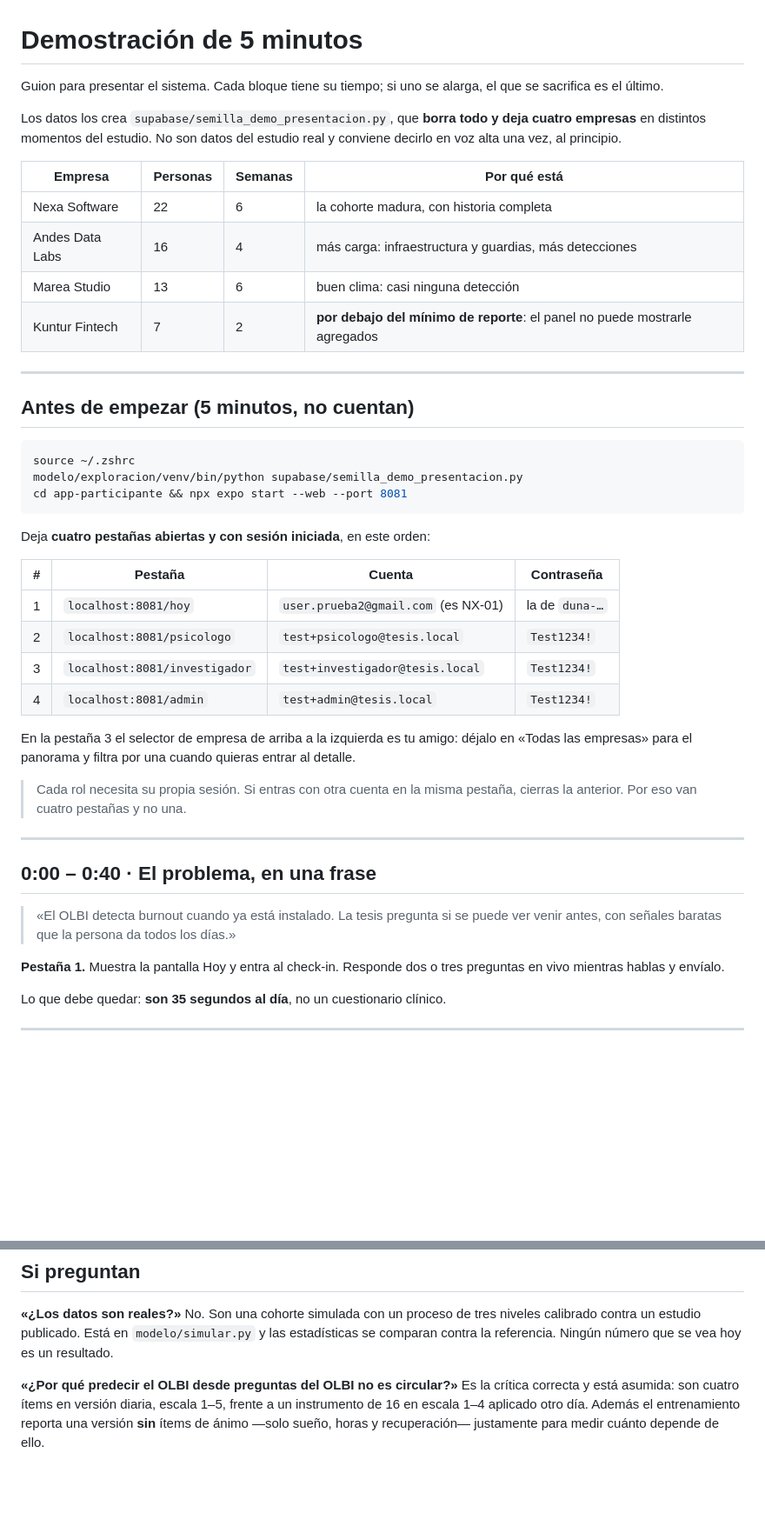
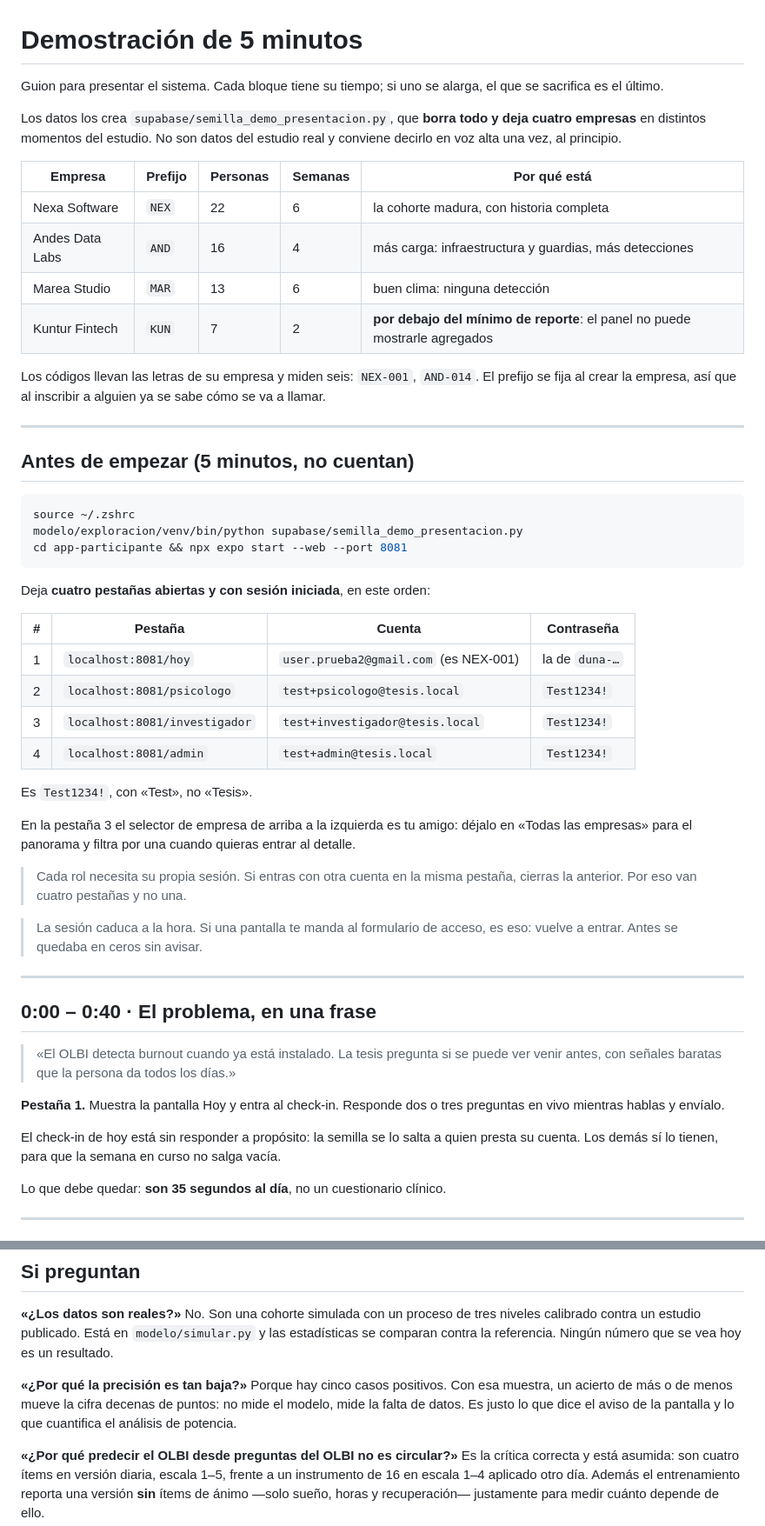
Before and after one commit to devcast42/tesis-pregrado, a Markdown page: docs/demo-5-minutos.md, 2 parts joined by grey strips. Shown at 87% size. Drawn GitHub-style; blank space fills up the shorter version.

```diff
--- a/docs/demo-5-minutos.md
+++ b/docs/demo-5-minutos.md
@@ -1,18 +1,22 @@
 # Demostración de 5 minutos
 
-Guion para presentar el sistema. Cada bloque tiene su tiempo; si uno se alarga,
-el que se sacrifica es el último.
+Guion para presentar el sistema. Cada bloque tiene su tiempo; si uno se
+alarga, el que se sacrifica es el último.
 
 Los datos los crea `supabase/semilla_demo_presentacion.py`, que **borra todo y
 deja cuatro empresas** en distintos momentos del estudio. No son datos del
 estudio real y conviene decirlo en voz alta una vez, al principio.
 
-| Empresa | Personas | Semanas | Por qué está |
-|---|---|---|---|
-| Nexa Software | 22 | 6 | la cohorte madura, con historia completa |
-| Andes Data Labs | 16 | 4 | más carga: infraestructura y guardias, más detecciones |
-| Marea Studio | 13 | 6 | buen clima: casi ninguna detección |
-| Kuntur Fintech | 7 | 2 | **por debajo del mínimo de reporte**: el panel no puede mostrarle agregados |
+| Empresa | Prefijo | Personas | Semanas | Por qué está |
+|---|---|---|---|---|
+| Nexa Software | `NEX` | 22 | 6 | la cohorte madura, con historia completa |
+| Andes Data Labs | `AND` | 16 | 4 | más carga: infraestructura y guardias, más detecciones |
+| Marea Studio | `MAR` | 13 | 6 | buen clima: ninguna detección |
+| Kuntur Fintech | `KUN` | 7 | 2 | **por debajo del mínimo de reporte**: el panel no puede mostrarle agregados |
+
+Los códigos llevan las letras de su empresa y miden seis: `NEX-001`,
+`AND-014`. El prefijo se fija al crear la empresa, así que al inscribir a
+alguien ya se sabe cómo se va a llamar.
 
 ---
 
@@ -28,17 +32,22 @@ Deja **cuatro pestañas abiertas y con sesión iniciada**, en este orden:
 
 | # | Pestaña | Cuenta | Contraseña |
 |---|---|---|---|
-| 1 | `localhost:8081/hoy` | `user.prueba2@gmail.com` (es NX-01) | la de `duna-…` |
+| 1 | `localhost:8081/hoy` | `user.prueba2@gmail.com` (es NEX-001) | la de `duna-…` |
 | 2 | `localhost:8081/psicologo` | `test+psicologo@tesis.local` | `Test1234!` |
 | 3 | `localhost:8081/investigador` | `test+investigador@tesis.local` | `Test1234!` |
 | 4 | `localhost:8081/admin` | `test+admin@tesis.local` | `Test1234!` |
 
+Es `Test1234!`, con «Test», no «Tesis».
+
 En la pestaña 3 el selector de empresa de arriba a la izquierda es tu amigo:
-déjalo en «Todas las empresas» para el panorama y filtra por una cuando quieras
-entrar al detalle.
+déjalo en «Todas las empresas» para el panorama y filtra por una cuando
+quieras entrar al detalle.
 
 > Cada rol necesita su propia sesión. Si entras con otra cuenta en la misma
 > pestaña, cierras la anterior. Por eso van cuatro pestañas y no una.
+
+> La sesión caduca a la hora. Si una pantalla te manda al formulario de
+> acceso, es eso: vuelve a entrar. Antes se quedaba en ceros sin avisar.
 
 ---
 
@@ -49,6 +58,10 @@ entrar al detalle.
 
 **Pestaña 1.** Muestra la pantalla Hoy y entra al check-in. Responde dos o tres
 preguntas en vivo mientras hablas y envíalo.
+
+El check-in de hoy está sin responder a propósito: la semilla se lo salta a
+quien presta su cuenta. Los demás sí lo tienen, para que la semana en curso no
+salga vacía.
 
 Lo que debe quedar: **son 35 segundos al día**, no un cuestionario clínico.
 
@@ -144,6 +176,12 @@ Tres frases:
 No. Son una cohorte simulada con un proceso de tres niveles calibrado contra un
 estudio publicado. Está en `modelo/simular.py` y las estadísticas se comparan
 contra la referencia. Ningún número que se vea hoy es un resultado.
+
+**«¿Por qué la precisión es tan baja?»**
+Porque hay cinco casos positivos. Con esa muestra, un acierto de más o de menos
+mueve la cifra decenas de puntos: no mide el modelo, mide la falta de datos. Es
+justo lo que dice el aviso de la pantalla y lo que cuantifica el análisis de
+potencia.
 
 **«¿Por qué predecir el OLBI desde preguntas del OLBI no es circular?»**
 Es la crítica correcta y está asumida: son cuatro ítems en versión diaria, escala
```
Also changed, not shown: other parts of docs/demo-5-minutos.md (+44 -20 lines).
